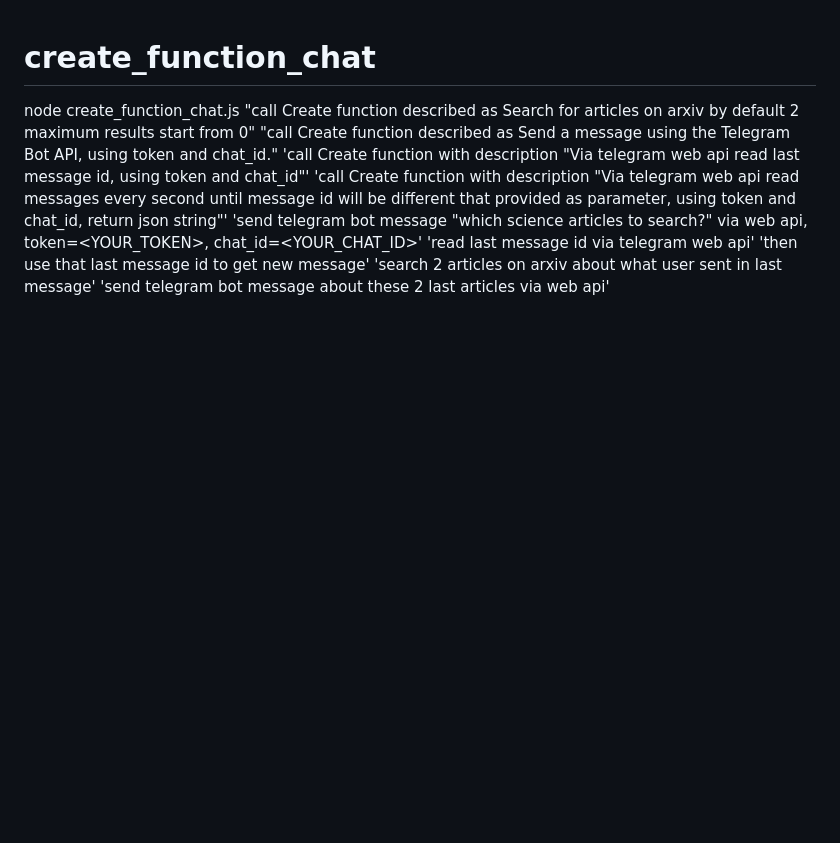
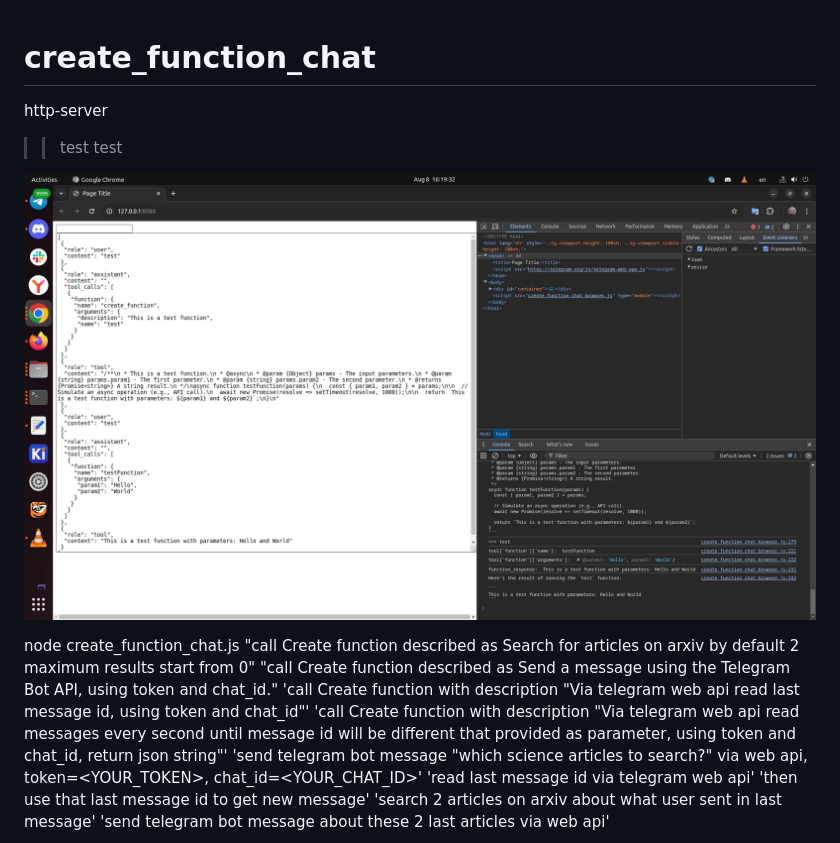
Before and after one commit to neuroidss/create_function_chat, a Markdown page: README.md, the part around the change. GitHub-like rendering; blank space fills up the shorter version.

```diff
--- a/README.md
+++ b/README.md
@@ -1,4 +1,10 @@
 # create_function_chat
+
+http-server
+>> test
+>> test
+
+![test test'](https://github.com/neuroidss/create_function_chat/blob/main/Screenshot%20from%202024-08-08%2016-19-35.png)
 
 node create_function_chat.js "call Create function described as Search for articles on arxiv by default 2 maximum results start from 0" "call Create function described as Send a message using the Telegram Bot API, using token and chat_id." 'call Create function with description "Via telegram web api read last message id, using token and chat_id"' 'call Create function with description "Via telegram web api read messages every second until message id will be different that provided as parameter, using token and chat_id, return json string"' 'send telegram bot message "which science articles to search?" via web api, token=<YOUR_TOKEN>, chat_id=<YOUR_CHAT_ID>' 'read last message id via telegram web api' 'then use that last message id to get new message' 'search 2 articles on arxiv about what user sent in last message' 'send telegram bot message about these 2 last articles via web api'
 
```
